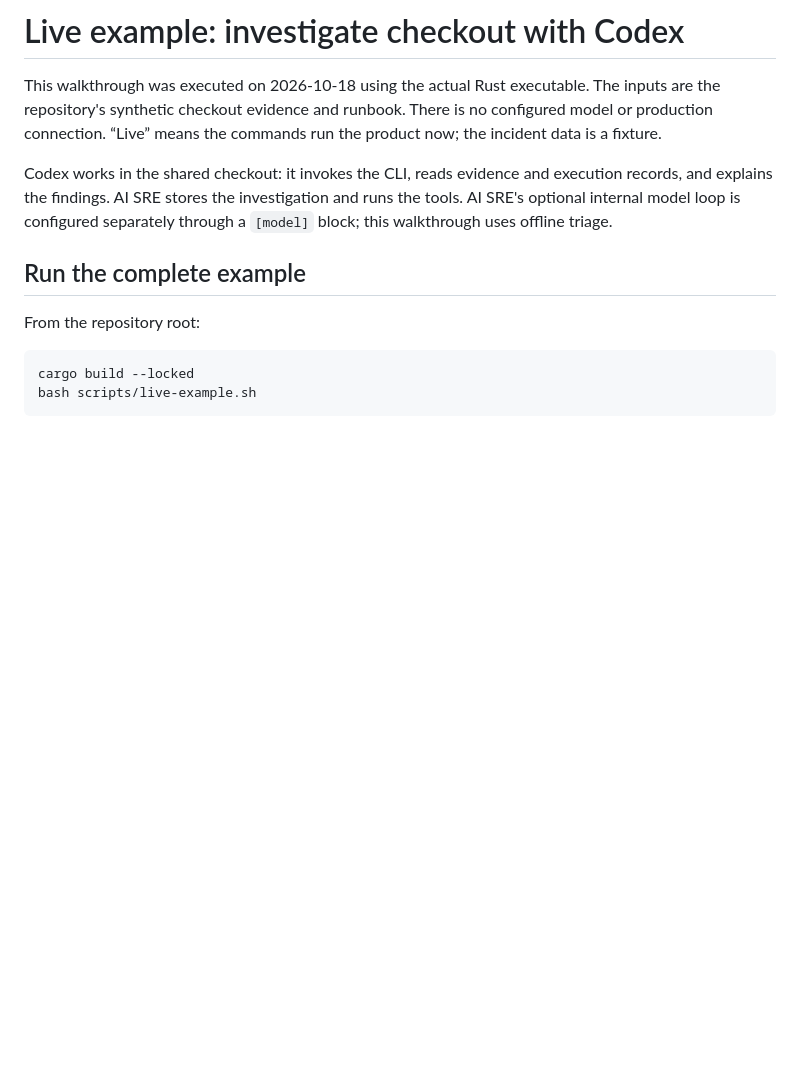
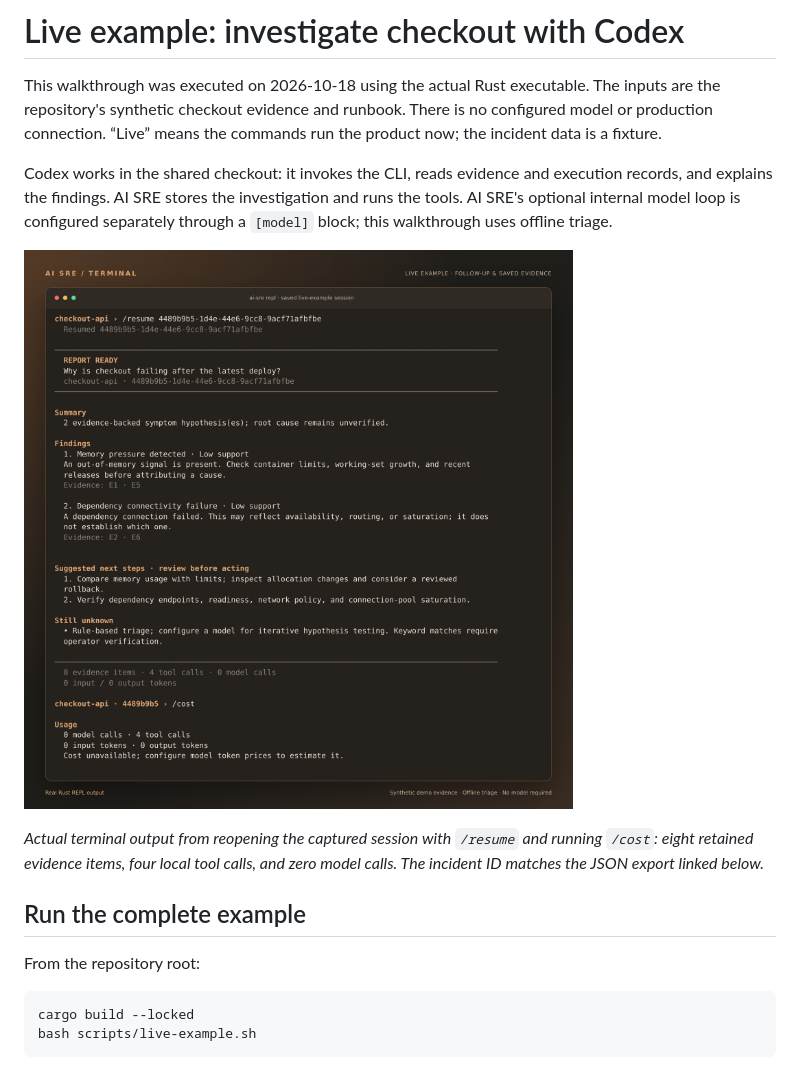
Before and after one commit to Devesh36/ai-sre, a Markdown page: docs/live-example.md, the part around the change. Rendered like a GitHub page; pictures changed too: docs/assets/live-example-terminal.png (added); blank space fills up the shorter version.

```diff
--- a/docs/live-example.md
+++ b/docs/live-example.md
@@ -9,6 +9,12 @@ Codex works in the shared checkout: it invokes the CLI, reads evidence and
 execution records, and explains the findings. AI SRE stores the investigation
 and runs the tools. AI SRE's optional internal model loop is configured separately
 through a `[model]` block; this walkthrough uses offline triage.
+
+![The recorded live-example session reopened in AI SRE's amber terminal, showing findings with follow-up citations and the cost command](assets/live-example-terminal.png)
+
+*Actual terminal output from reopening the captured session with `/resume` and
+running `/cost`: eight retained evidence items, four local tool calls, and zero
+model calls. The incident ID matches the JSON export linked below.*
 
 ## Run the complete example
 
```
Also changed, not shown: README.md (+4 -0 lines).
